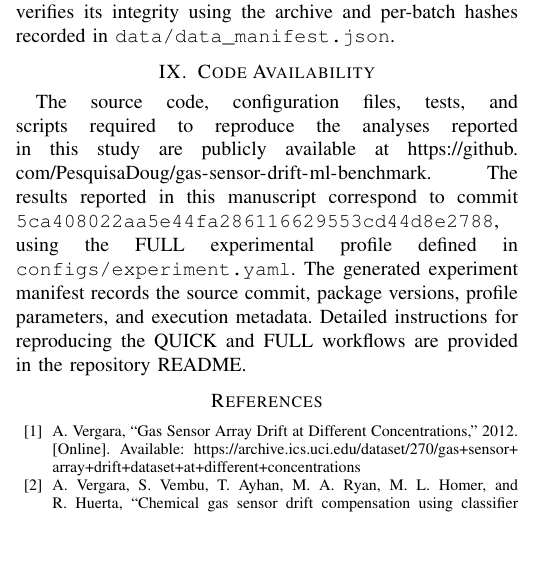
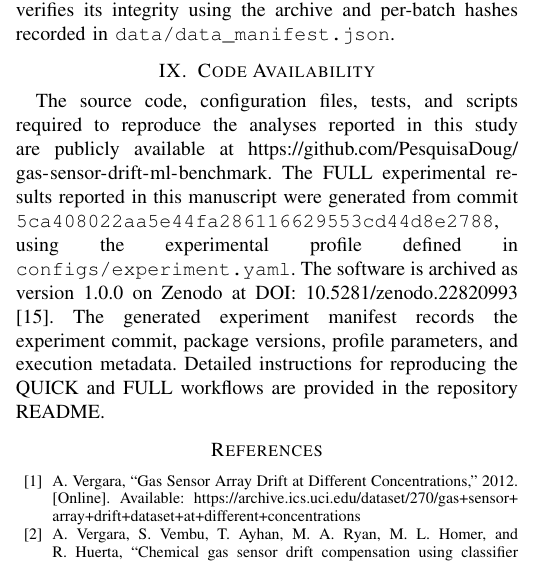
Before and after one commit to PesquisaDoug/gas-sensor-drift-ml-benchmark, a LaTeX paper (paper/manuscript.tex, which reads paper/references.bib): part of one column of page 9 of 10, cut so that both start at the same text, the shorter picture padded with empty space. Compiled offline with pdfLaTeX.

Commit message:
docs(manuscript): add Zenodo software citation, PDF metadata, and update Code Availability

```diff
--- a/paper/manuscript.tex
+++ b/paper/manuscript.tex
@@ -10,6 +10,12 @@
 \usepackage{array}
 \usepackage{url}
 \usepackage[hidelinks]{hyperref}
+\hypersetup{
+  pdftitle={Classification, Regression, and Clustering under Sensor Drift: A Reproducible Machine Learning Benchmark},
+  pdfauthor={Douglas Felipe de Lima Silva},
+  pdfsubject={Reproducible machine learning benchmark for gas sensor drift},
+  pdfkeywords={gas sensor drift, machine learning, classification, regression, clustering, temporal generalization, distribution shift, reproducibility}
+}
 
 \graphicspath{{../figures/}}
 
@@ -389,7 +395,7 @@ This paper presents a reproducible benchmark for gas-sensor drift analysis, eval
 The dataset analyzed in this study is publicly available from the UCI Machine Learning Repository as Gas Sensor Array Drift at Different Concentrations, dataset ID 270, DOI: 10.24432/C5MK6M \cite{uci_gas_270}. Raw dataset files are not vendored in the accompanying source-code repository. Instead, the reproducibility pipeline retrieves the canonical UCI archive and verifies its integrity using the archive and per-batch hashes recorded in \texttt{data/data\_manifest.json}.
 
 \section{Code Availability}
-The source code, configuration files, tests, and scripts required to reproduce the analyses reported in this study are publicly available at \url{https://github.com/PesquisaDoug/gas-sensor-drift-ml-benchmark}. The results reported in this manuscript correspond to commit \texttt{5ca408022aa5e44fa286116629553cd44d8e2788}, using the FULL experimental profile defined in \texttt{configs/experiment.yaml}. The generated experiment manifest records the source commit, package versions, profile parameters, and execution metadata. Detailed instructions for reproducing the QUICK and FULL workflows are provided in the repository README.
+The source code, configuration files, tests, and scripts required to reproduce the analyses reported in this study are publicly available at \url{https://github.com/PesquisaDoug/gas-sensor-drift-ml-benchmark}. The FULL experimental results reported in this manuscript were generated from commit \texttt{5ca408022aa5e44fa286116629553cd44d8e2788}, using the experimental profile defined in \texttt{configs/experiment.yaml}. The software is archived as version 1.0.0 on Zenodo at DOI: 10.5281/zenodo.22820993 \cite{delimasilva2026software}. The generated experiment manifest records the experiment commit, package versions, profile parameters, and execution metadata. Detailed instructions for reproducing the QUICK and FULL workflows are provided in the repository README.
 
 \bibliographystyle{IEEEtran}
 \bibliography{references}
--- a/paper/references.bib
+++ b/paper/references.bib
@@ -1,3 +5,9 @@
+  publisher = {Zenodo},
+  version = {1.0.0},
+  doi = {10.5281/zenodo.22820993},
+  url = {https://doi.org/10.5281/zenodo.22820993}
+}
+
 @misc{uci_gas_270,
   author = {Vergara, Alexander},
   title = {{Gas Sensor Array Drift at Different Concentrations}},
```
Also changed, not shown: paper/manuscript.pdf, paper/references.bib (4 more changed lines).
